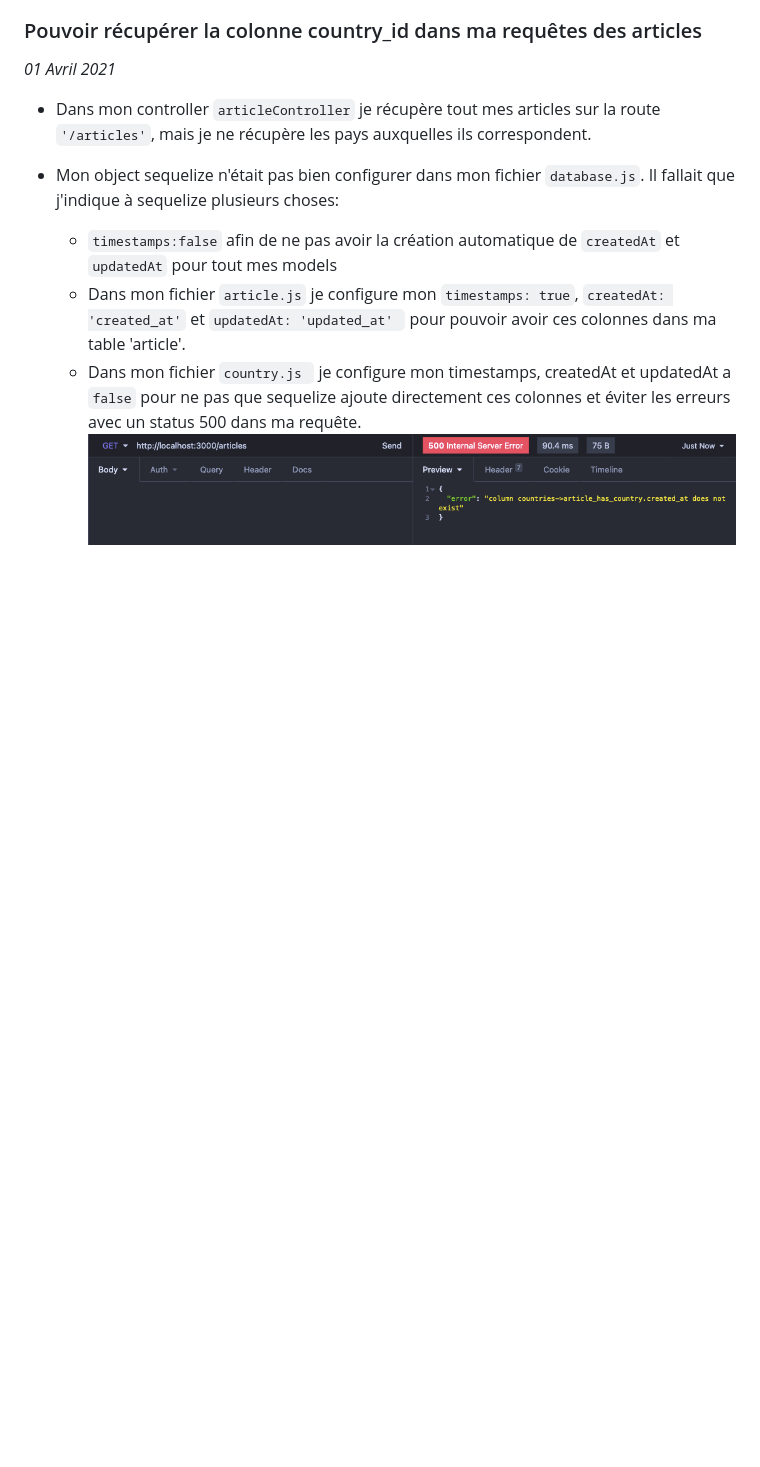
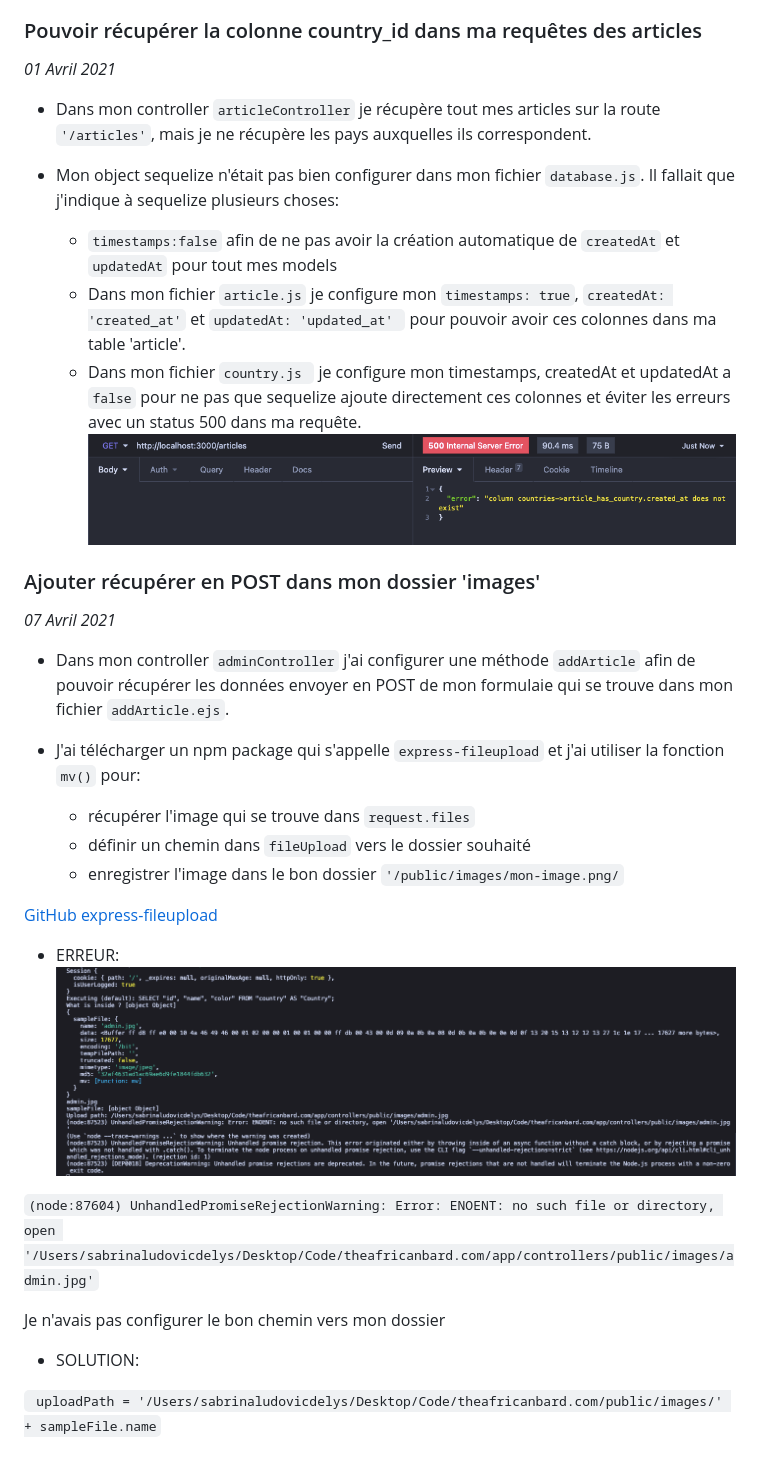
Before and after one commit to sludovicdelys/theafricanbard.com, a Markdown page: doc/README.md, the part around the change. Drawn GitHub-style; pictures changed too: doc/images/erreur-fileupload1.png (added); blank space fills up the shorter version.

Commit message:
error express file upload read me notes

````diff
--- a/doc/README.md
+++ b/doc/README.md
@@ -48,3 +48,28 @@ _01 Avril 2021_
     - Dans mon fichier ```article.js``` je configure mon  ```timestamps: true```, ```createdAt: 'created_at'```  et ```updatedAt: 'updated_at' ``` pour pouvoir avoir ces colonnes dans ma table 'article'.
     - Dans mon fichier ```country.js ``` je configure mon timestamps, createdAt et updatedAt a ```false``` pour ne pas que sequelize ajoute directement ces colonnes et éviter les erreurs avec un status 500 dans ma requête.
     ![Erreur 500 Sequelize](images/erreur500_sequelize.png)
+
+
+### Ajouter récupérer en POST  dans mon dossier 'images'
+
+_07 Avril 2021_
+
+- Dans mon controller ```adminController``` j'ai configurer une méthode ```addArticle``` afin de pouvoir récupérer les données envoyer en POST de mon formulaie qui se trouve dans mon fichier ```addArticle.ejs```.
+
+- J'ai télécharger un npm package qui s'appelle ```express-fileupload``` et j'ai utiliser la fonction ```mv()``` pour:
+    - récupérer l'image qui se trouve dans ```request.files```
+    - définir un chemin dans ```fileUpload``` vers le dossier souhaité
+    - enregistrer l'image dans le bon dossier ```'/public/images/mon-image.png/```
+
+[GitHub express-fileupload](https://github.com/richardgirges/express-fileupload/tree/master/example#basic-file-upload)
+
+- ERREUR:
+![Erreur](images/erreur-fileupload1.png)
+
+```(node:87604) UnhandledPromiseRejectionWarning: Error: ENOENT: no such file or directory, open '/Users/sabrinaludovicdelys/Desktop/Code/theafricanbard.com/app/controllers/public/images/admin.jpg'```
+
+Je n'avais pas configurer le bon chemin vers mon dossier
+
+- SOLUTION:
+
+``` uploadPath = '/Users/sabrinaludovicdelys/Desktop/Code/theafricanbard.com/public/images/' + sampleFile.name```
````
Also changed, not shown: public/images/admin.jpg (deleted).
